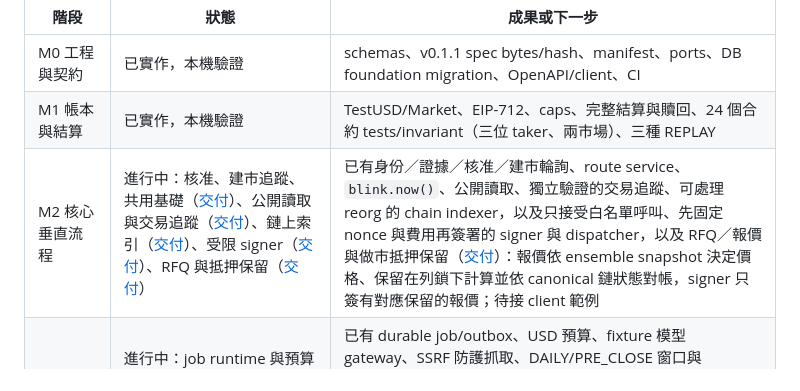
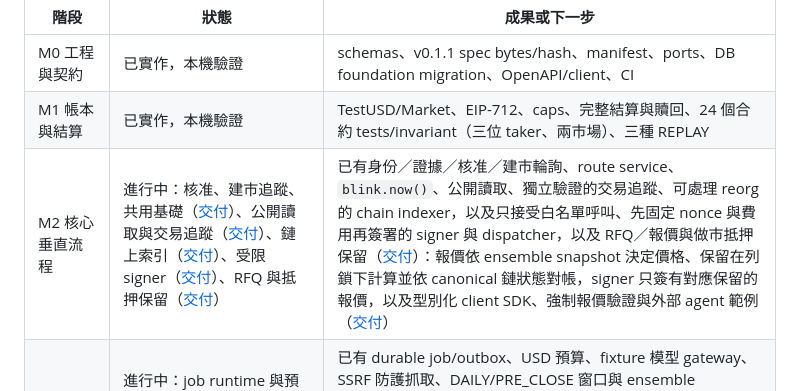
Before and after one commit to Blink-Markets/blinkmarket, a Markdown page: docs/ROADMAP.md, the part around the change. Rendered like a GitHub page.

Commit message:
docs: roadmap entry for the client SDK and external agent example
Co-Authored-By: Claude Opus 5.5 (1M context) <noreply@anthropic.com>

```diff
--- a/docs/ROADMAP.md
+++ b/docs/ROADMAP.md
@@ -6,7 +6,7 @@ M0契約收尾與M1帳本已完成本機實作及驗證，詳見 [交付記錄](
 | ---------------- | ---------------------- | ------------------------------------------------------------------------------------------------------------------------------------- |
 | M0 工程與契約    | 已實作，本機驗證       | schemas、v0.1.1 spec bytes/hash、manifest、ports、DB foundation migration、OpenAPI/client、CI                                         |
 | M1 帳本與結算    | 已實作，本機驗證       | TestUSD/Market、EIP-712、caps、完整結算與贖回、24 個合約 tests/invariant（三位 taker、兩市場）、三種 REPLAY                           |
-| M2 核心垂直流程  | 進行中：核准、建市追蹤、共用基礎（[交付](M2_FOUNDATION_SEAMS.md)）、公開讀取與交易追蹤（[交付](M2_PUBLIC_READS.md)）、鏈上索引（[交付](M2_CHAIN_INDEXER.md)）、受限 signer（[交付](M2_SIGNER.md)）、RFQ 與抵押保留（[交付](M2_RFQ.md)） | 已有身份／證據／核准／建市輪詢、route service、`blink.now()`、公開讀取、獨立驗證的交易追蹤、可處理 reorg 的 chain indexer，以及只接受白名單呼叫、先固定 nonce 與費用再簽署的 signer 與 dispatcher，以及 RFQ／報價與做市抵押保留（[交付](M2_RFQ.md)）：報價依 ensemble snapshot 決定價格、保留在列鎖下計算並依 canonical 鏈狀態對帳，signer 只簽有對應保留的報價；待接 client 範例 |
+| M2 核心垂直流程  | 進行中：核准、建市追蹤、共用基礎（[交付](M2_FOUNDATION_SEAMS.md)）、公開讀取與交易追蹤（[交付](M2_PUBLIC_READS.md)）、鏈上索引（[交付](M2_CHAIN_INDEXER.md)）、受限 signer（[交付](M2_SIGNER.md)）、RFQ 與抵押保留（[交付](M2_RFQ.md)） | 已有身份／證據／核准／建市輪詢、route service、`blink.now()`、公開讀取、獨立驗證的交易追蹤、可處理 reorg 的 chain indexer，以及只接受白名單呼叫、先固定 nonce 與費用再簽署的 signer 與 dispatcher，以及 RFQ／報價與做市抵押保留（[交付](M2_RFQ.md)）：報價依 ensemble snapshot 決定價格、保留在列鎖下計算並依 canonical 鏈狀態對帳，signer 只簽有對應保留的報價，以及型別化 client SDK、強制報價驗證與外部 agent 範例（[交付](M5_CLIENT_SDK.md)） |
 | M3 Agent         | 進行中：job runtime 與預算（[交付](M3_JOBS_BUDGETS.md)）、allowlist fetch（[交付](M3_EVIDENCE_FETCHER.md)）、預測窗口（[交付](M3_FORECASTS.md)）、評分與指標（[交付](M3_EVALUATION.md)）、結算回報與草稿（[交付](M3_RESOLUTION.md)） | 已有 durable job/outbox、USD 預算、fixture 模型 gateway、SSRF 防護抓取、DAILY/PRE_CLOSE 窗口與 ensemble snapshot、精確 Brier 與 `/v1/metrics`、結算回報、GAAP 毛利率解析建議、截止提醒與未簽署的角色交易草稿；discovery、雙 forecaster 與 baseline worker（[交付](M3_RESEARCH_WORKERS.md)）經公開 API 運作；keeper 定時結算與測試資產 faucet（[交付](M3_KEEPER_FAUCET.md)）只經受限 signer 與 dispatcher 送出交易；待接 mandate |
 | M4 產品介面      | 進行中：唯讀展示站與文件系統（12 頁 Markdown），詳見 [交付記錄](M4_WEB_SHOWCASE_DELIVERY.md) | 七類頁面、錢包、有限approve、價格與研究機率分離、錯誤狀態                                                                             |
 | M5 Sepolia Alpha | 進行中：部署工具（本機 Anvil 驗證），詳見 [交付記錄](M5_DEPLOYMENT_TOOLING.md)；health／readiness 與管理執行指標（[交付](M5_HEALTH_METRICS.md)）；§17.1／§17.2 驗收對照表（[矩陣](ACCEPTANCE_MATRIX.md)） | 真實roles/manifest、前瞻題目、RPC與備份演練、外部使用者驗收；實際部署需使用者授權                                                     |
```
